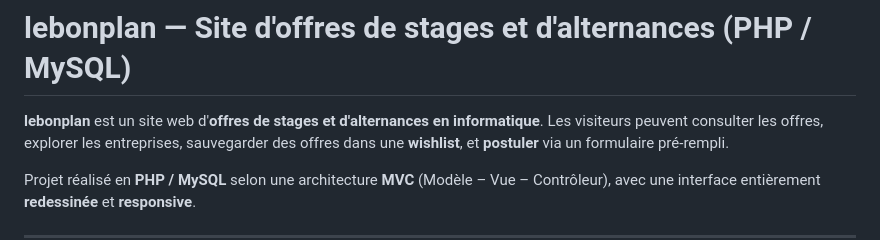
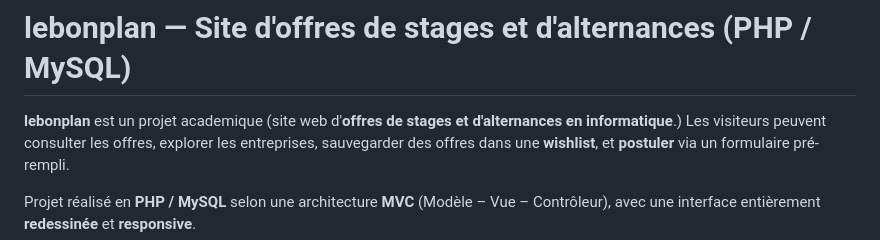
Before and after one commit to Safoura3/prosit_site, a Markdown page: README.md, the part around the change. Rendered like a GitHub page.

Commit message:
Update README to specify academic project
Clarify project description and its academic nature.

```diff
--- a/README.md
+++ b/README.md
@@ -1,6 +1,6 @@
 # lebonplan — Site d'offres de stages et d'alternances (PHP / MySQL)
 
-**lebonplan** est un site web d'**offres de stages et d'alternances en informatique**.
+**lebonplan** est un projet academique (site web d'**offres de stages et d'alternances en informatique**.)
 Les visiteurs peuvent consulter les offres, explorer les entreprises, sauvegarder
 des offres dans une **wishlist**, et **postuler** via un formulaire pré-rempli.
 
```
